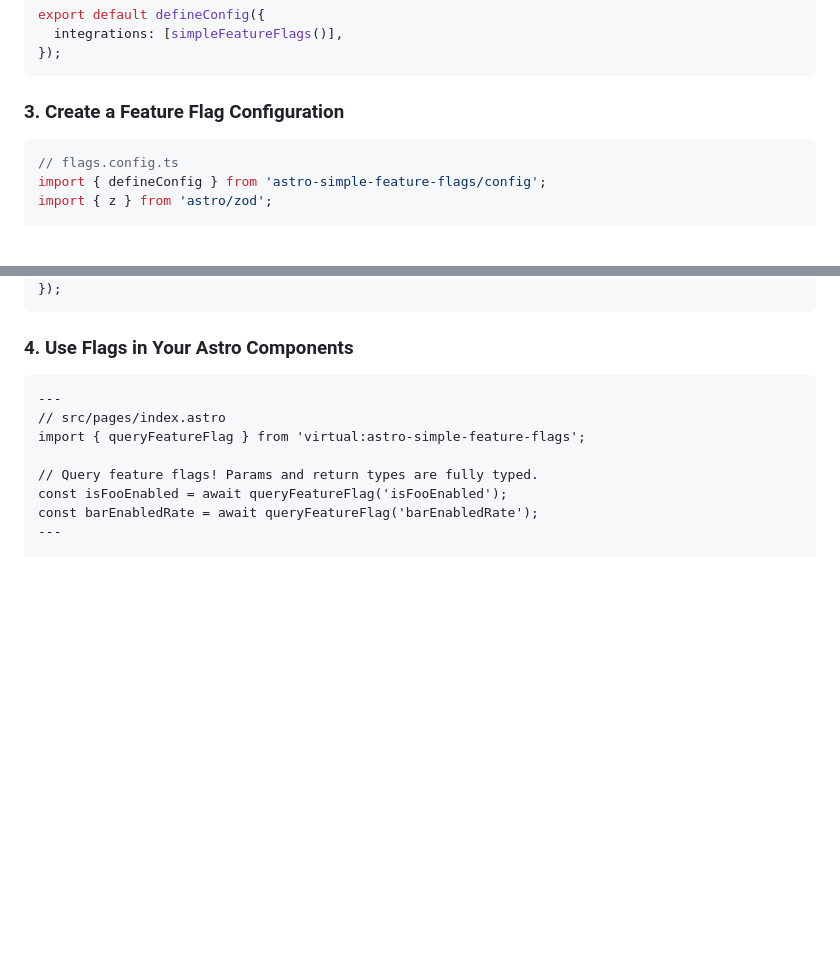
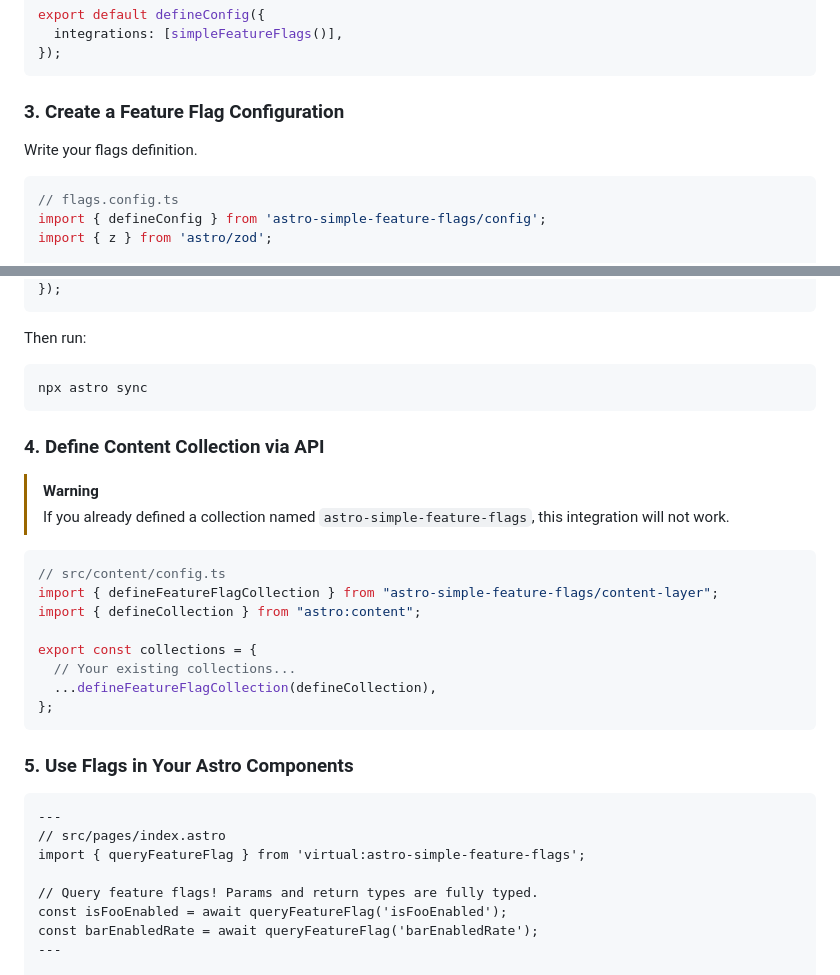
Before and after one commit to sushichan044/astro-simple-feature-flags, a Markdown page: packages/astro-simple-feature-flags/README.md, 2 parts joined by grey strips. Rendered like a GitHub page; blank space fills up the shorter version.

Commit message:
docs: add collection definition instructions

````diff
--- a/packages/astro-simple-feature-flags/README.md
+++ b/packages/astro-simple-feature-flags/README.md
@@ -41,6 +41,8 @@ export default defineConfig({
 
 ### 3. Create a Feature Flag Configuration
 
+Write your flags definition.
+
 ```ts
 // flags.config.ts
 import { defineConfig } from 'astro-simple-feature-flags/config';
@@ -68,7 +70,29 @@ export default defineConfig({
 });
 ```
 
-### 4. Use Flags in Your Astro Components
+Then run:
+
+```bash
+npx astro sync
+```
+
+### 4. Define Content Collection via API
+
+> [!WARNING]
+> If you already defined a collection named `astro-simple-feature-flags`, this integration will not work.
+
+```ts
+// src/content/config.ts
+import { defineFeatureFlagCollection } from "astro-simple-feature-flags/content-layer";
+import { defineCollection } from "astro:content";
+
+export const collections = {
+  // Your existing collections...
+  ...defineFeatureFlagCollection(defineCollection),
+};
+```
+
+### 5. Use Flags in Your Astro Components
 
 ```astro
 ---
````
